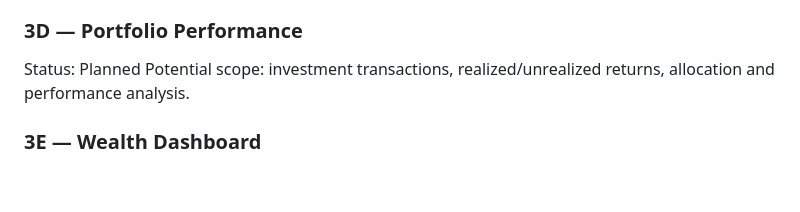
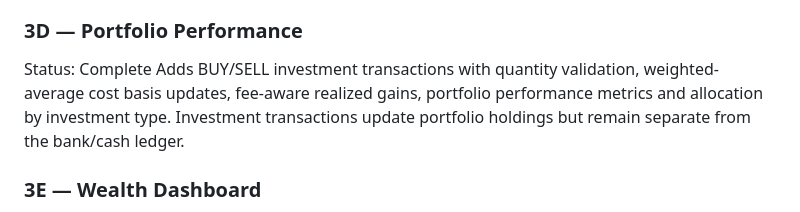
Before and after one commit to YouthStack-Dev/money_maintainer, a Markdown page: docs/PHASE_ROADMAP.md, the part around the change. Drawn GitHub-style; blank space fills up the shorter version.

Commit message:
docs: mark phase 3d complete

```diff
--- a/docs/PHASE_ROADMAP.md
+++ b/docs/PHASE_ROADMAP.md
@@ -76,8 +76,8 @@ Status: Complete
 Stores one user-owned snapshot per date for historical wealth tracking. Snapshots include liquid assets, investment value, other assets, lent receivables, credit-card debt, borrowed debt, total assets, total liabilities and net worth. A generation endpoint calculates the snapshot from current ledger and valuation records and is idempotent for a given user/date.
 
 ### 3D — Portfolio Performance
-Status: Planned
-Potential scope: investment transactions, realized/unrealized returns, allocation and performance analysis.
+Status: Complete
+Adds BUY/SELL investment transactions with quantity validation, weighted-average cost basis updates, fee-aware realized gains, portfolio performance metrics and allocation by investment type. Investment transactions update portfolio holdings but remain separate from the bank/cash ledger.
 
 ### 3E — Wealth Dashboard
 Status: Planned
```
